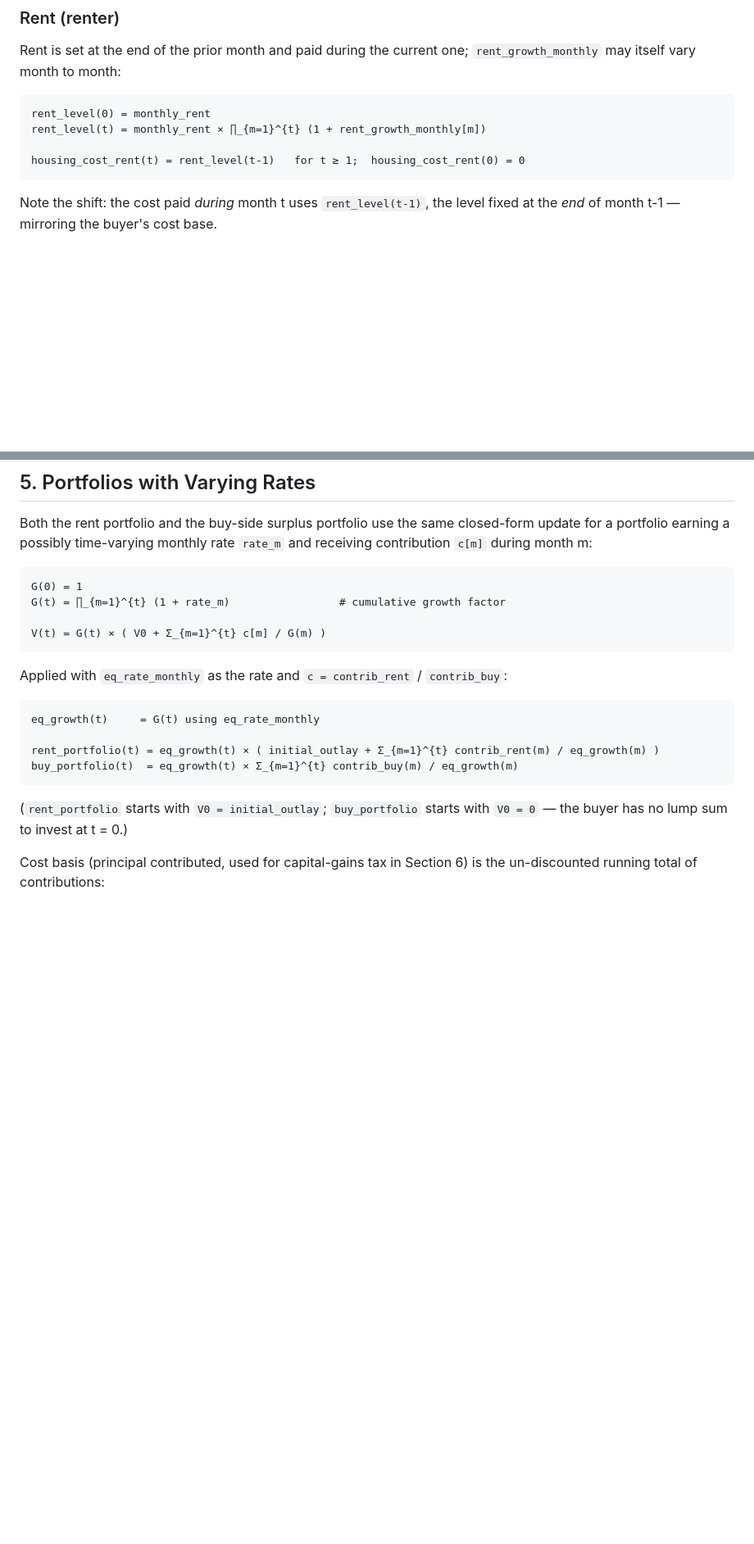
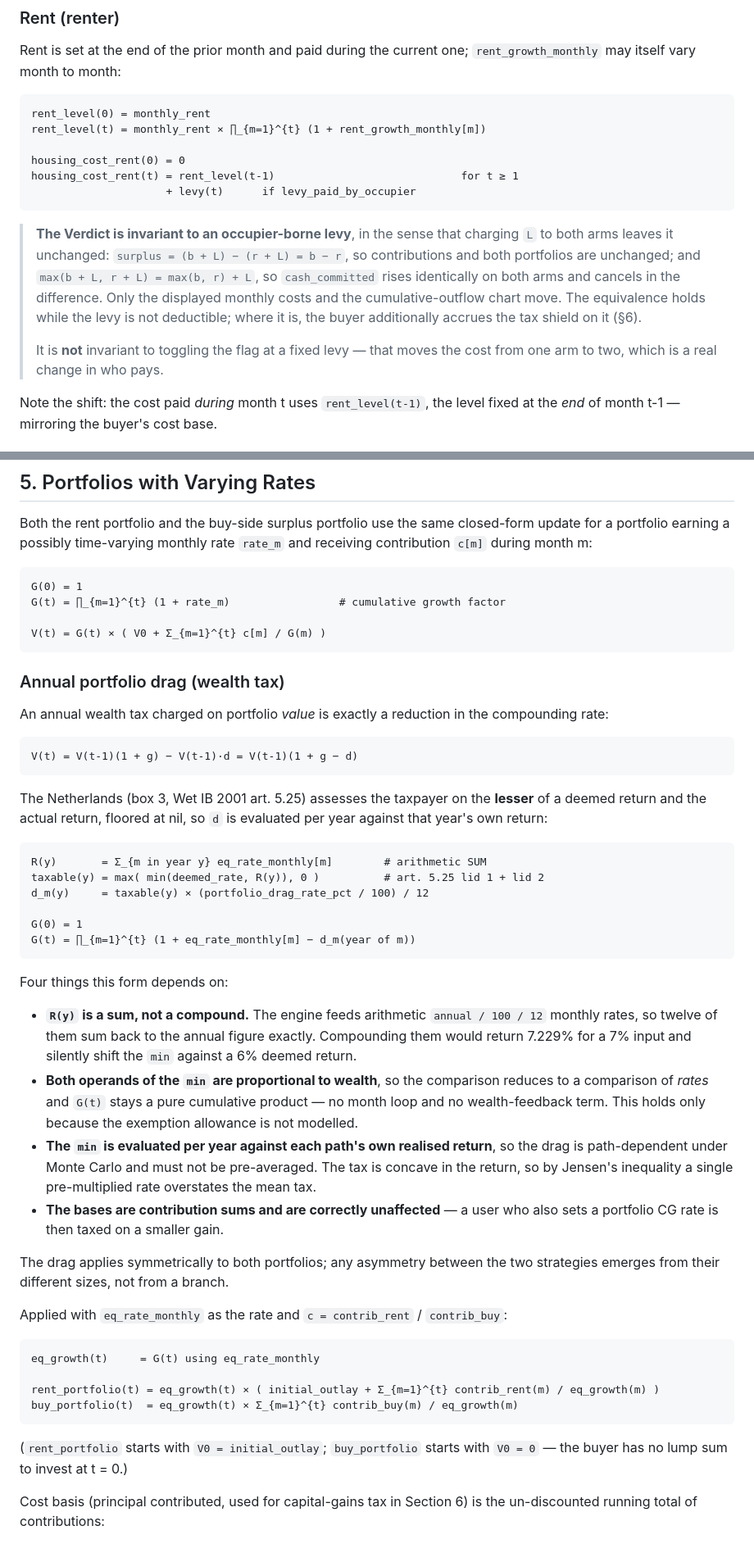
Before and after one commit to palsagar/rent-vs-buy-simulator, a Markdown page: FORMULAS.md, 2 parts joined by grey strips. Shown at 82% size. Rendered like a GitHub page; blank space fills up the shorter version.

````diff
--- a/FORMULAS.md
+++ b/FORMULAS.md
@@ -120,8 +142,22 @@ Rent is set at the end of the prior month and paid during the current one;
 rent_level(0) = monthly_rent
 rent_level(t) = monthly_rent × ∏_{m=1}^{t} (1 + rent_growth_monthly[m])
 
-housing_cost_rent(t) = rent_level(t-1)   for t ≥ 1;  housing_cost_rent(0) = 0
+housing_cost_rent(0) = 0
+housing_cost_rent(t) = rent_level(t-1)                             for t ≥ 1
+                     + levy(t)      if levy_paid_by_occupier
 ```
+
+> **The Verdict is invariant to an occupier-borne levy**, in the sense that
+> charging `L` to both arms leaves it unchanged: `surplus = (b + L) − (r + L)
+> = b − r`, so contributions and both portfolios are unchanged; and
+> `max(b + L, r + L) = max(b, r) + L`, so `cash_committed` rises identically
+> on both arms and cancels in the difference. Only the displayed monthly
+> costs and the cumulative-outflow chart move. The equivalence holds while
+> the levy is not deductible; where it is, the buyer additionally accrues
+> the tax shield on it (§6).
+>
+> It is **not** invariant to toggling the flag at a fixed levy — that moves
+> the cost from one arm to two, which is a real change in who pays.
 
 Note the shift: the cost paid *during* month t uses `rent_level(t-1)`, the
 level fixed at the *end* of month t-1 — mirroring the buyer's cost base.
@@ -170,6 +206,48 @@ G(t) = ∏_{m=1}^{t} (1 + rate_m)                 # cumulative growth factor
 
 V(t) = G(t) × ( V0 + Σ_{m=1}^{t} c[m] / G(m) )
 ```
+
+### Annual portfolio drag (wealth tax)
+
+An annual wealth tax charged on portfolio *value* is exactly a reduction in
+the compounding rate:
+
+```
+V(t) = V(t-1)(1 + g) − V(t-1)·d = V(t-1)(1 + g − d)
+```
+
+The Netherlands (box 3, Wet IB 2001 art. 5.25) assesses the taxpayer on the
+**lesser** of a deemed return and the actual return, floored at nil, so `d`
+is evaluated per year against that year's own return:
+
+```
+R(y)       = Σ_{m in year y} eq_rate_monthly[m]        # arithmetic SUM
+taxable(y) = max( min(deemed_rate, R(y)), 0 )          # art. 5.25 lid 1 + lid 2
+d_m(y)     = taxable(y) × (portfolio_drag_rate_pct / 100) / 12
+
+G(0) = 1
+G(t) = ∏_{m=1}^{t} (1 + eq_rate_monthly[m] − d_m(year of m))
+```
+
+Four things this form depends on:
+
+- **`R(y)` is a sum, not a compound.** The engine feeds arithmetic
+  `annual / 100 / 12` monthly rates, so twelve of them sum back to the
+  annual figure exactly. Compounding them would return 7.229% for a 7%
+  input and silently shift the `min` against a 6% deemed return.
+- **Both operands of the `min` are proportional to wealth**, so the
+  comparison reduces to a comparison of *rates* and `G(t)` stays a pure
+  cumulative product — no month loop and no wealth-feedback term. This
+  holds only because the exemption allowance is not modelled.
+- **The `min` is evaluated per year against each path's own realised
+  return**, so the drag is path-dependent under Monte Carlo and must not be
+  pre-averaged. The tax is concave in the return, so by Jensen's inequality
+  a single pre-multiplied rate overstates the mean tax.
+- **The bases are contribution sums and are correctly unaffected** — a user
+  who also sets a portfolio CG rate is then taxed on a smaller gain.
+
+The drag applies symmetrically to both portfolios; any asymmetry between
+the two strategies emerges from their different sizes, not from a branch.
 
 Applied with `eq_rate_monthly` as the rate and `c = contrib_rent` /
 `contrib_buy`:
````
Also changed, not shown: other parts of FORMULAS.md (+37 -2 lines).
